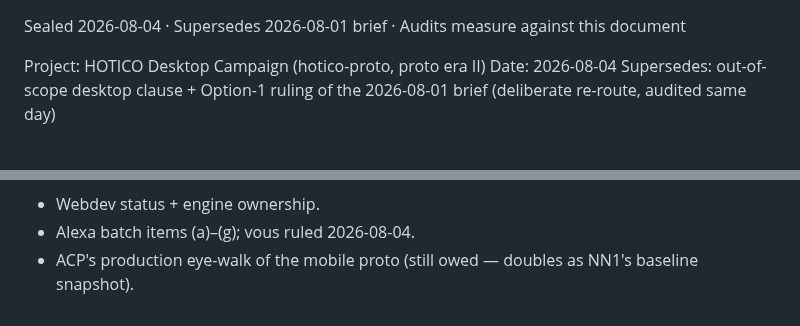
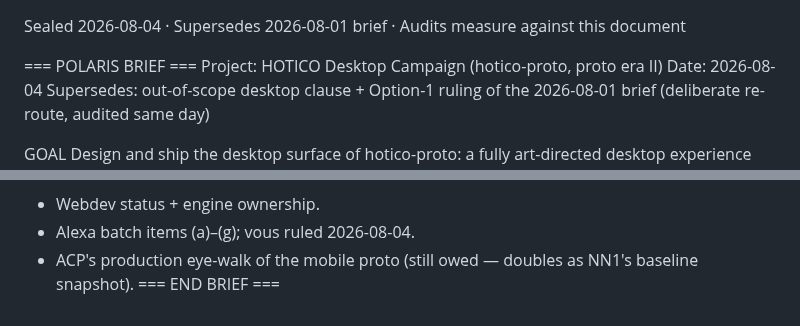
Before and after one commit to Ulgolan/hotico-proto, a Markdown page: POLARIS.md, 2 parts joined by grey strips. Rendered like a GitHub page.

Commit message:
POLARIS: insert law framing markers (Tower certification)
Add === POLARIS BRIEF === between the header line and the brief
body, and === END BRIEF === as the final line. No other content
changed.

Co-Authored-By: Claude Sonnet 5 <noreply@anthropic.com>

```diff
--- a/POLARIS.md
+++ b/POLARIS.md
@@ -1,5 +1,6 @@
 Sealed 2026-08-04 · Supersedes 2026-08-01 brief · Audits measure against this document
 
+=== POLARIS BRIEF ===
 Project: HOTICO Desktop Campaign (hotico-proto, proto era II)
 Date: 2026-08-04
 Supersedes: out-of-scope desktop clause + Option-1 ruling of the
@@ -81,3 +82,4 @@ OPEN QUESTIONS (carried, not blocking)
 - Alexa batch items (a)–(g); vous ruled 2026-08-04.
 - ACP's production eye-walk of the mobile proto (still owed —
   doubles as NN1's baseline snapshot).
+=== END BRIEF ===
```
